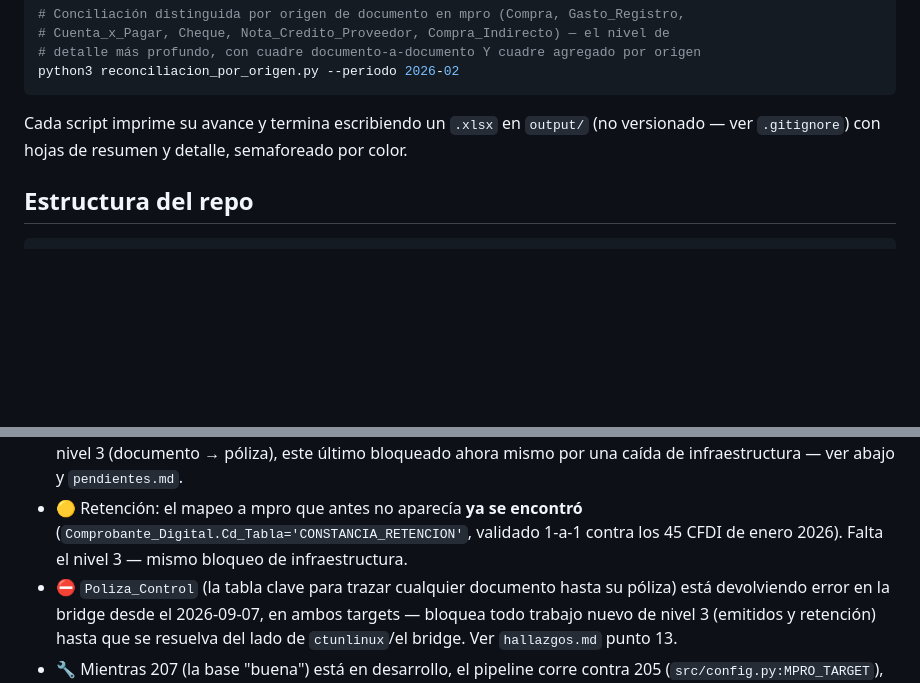
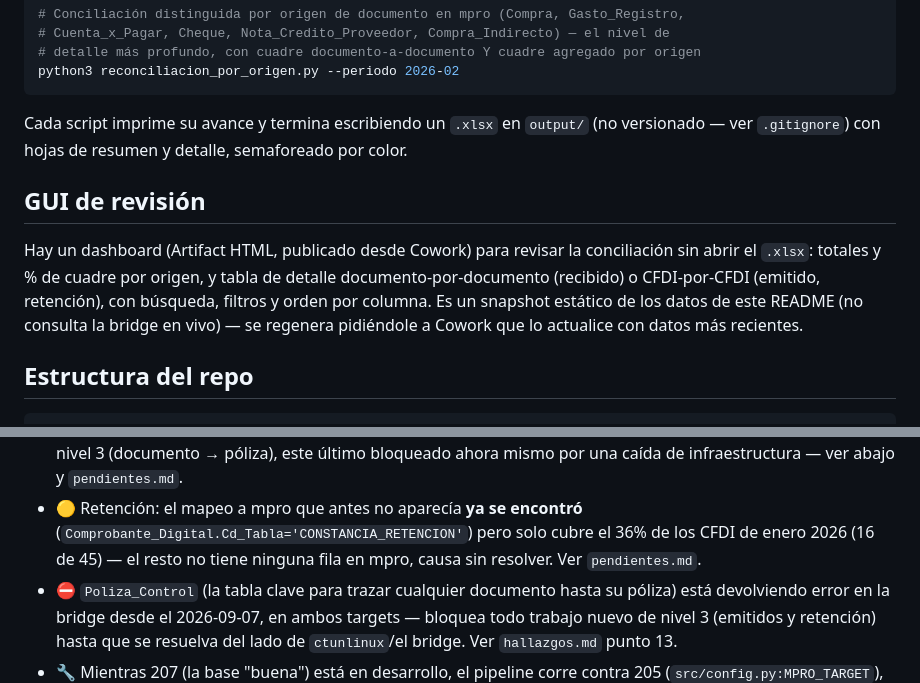
Before and after one commit to ehalso/conciliacion-cfdi, a Markdown page: README.md, 2 parts joined by grey strips. Drawn GitHub-style; blank space fills up the shorter version.

````diff
--- a/README.md
+++ b/README.md
@@ -55,6 +55,16 @@ Cada script imprime su avance y termina escribiendo un `.xlsx` en `output/`
 (no versionado — ver `.gitignore`) con hojas de resumen y detalle, semaforeado
 por color.
 
+## GUI de revisión
+
+Hay un dashboard (Artifact HTML, publicado desde Cowork) para revisar la
+conciliación sin abrir el `.xlsx`: totales y % de cuadre por origen, y
+tabla de detalle documento-por-documento (recibido) o CFDI-por-CFDI
+(emitido, retención), con búsqueda, filtros y orden por columna. Es un
+snapshot estático de los datos de este README (no consulta la bridge en
+vivo) — se regenera pidiéndole a Cowork que lo actualice con datos más
+recientes.
+
 ## Estructura del repo
 
 ```
@@ -101,9 +111,9 @@ docs/
   y el nivel 3 (documento → póliza), este último bloqueado ahora mismo
   por una caída de infraestructura — ver abajo y `pendientes.md`.
 - 🟡 Retención: el mapeo a mpro que antes no aparecía **ya se encontró**
-  (`Comprobante_Digital.Cd_Tabla='CONSTANCIA_RETENCION'`, validado 1-a-1
-  contra los 45 CFDI de enero 2026). Falta el nivel 3 — mismo bloqueo de
-  infraestructura.
+  (`Comprobante_Digital.Cd_Tabla='CONSTANCIA_RETENCION'`) pero solo cubre
+  el 36% de los CFDI de enero 2026 (16 de 45) — el resto no tiene ninguna
+  fila en mpro, causa sin resolver. Ver `pendientes.md`.
 - ⛔ `Poliza_Control` (la tabla clave para trazar cualquier documento
   hasta su póliza) está devolviendo error en la bridge desde el
   2026-09-07, en ambos targets — bloquea todo trabajo nuevo de nivel 3
````
Also changed, not shown: docs/hallazgos.md (+38 -27 lines), docs/pendientes.md (+28 -33 lines).
